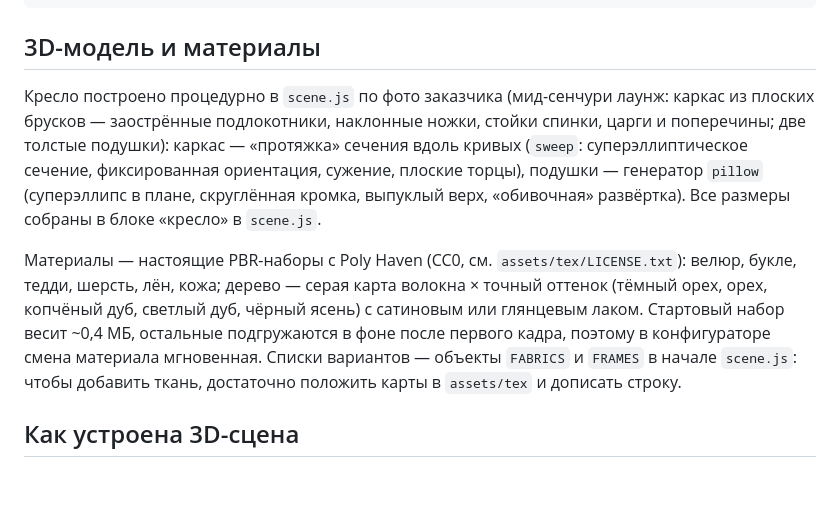
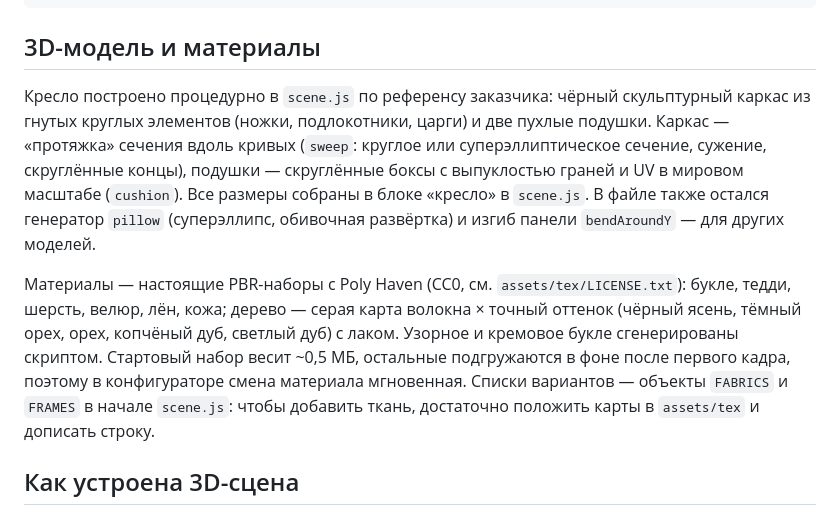
Before and after one commit to ashseryoja/three-dimension, a Markdown page: README.md, the part around the change. Rendered like a GitHub page; blank space fills up the shorter version.

Commit message:
README: описание возвращённого кресла
Co-Authored-By: Claude Fable 5.1 <noreply@anthropic.com>

```diff
--- a/README.md
+++ b/README.md
@@ -51,17 +51,19 @@ assets/img/og.jpg        превью ссылки 1200×630
 
 ## 3D-модель и материалы
 
-Кресло построено процедурно в `scene.js` по фото заказчика (мид-сенчури лаунж: каркас из плоских брусков —
-заострённые подлокотники, наклонные ножки, стойки спинки, царги и поперечины; две толстые подушки):
-каркас — «протяжка» сечения вдоль кривых (`sweep`: суперэллиптическое сечение, фиксированная ориентация,
-сужение, плоские торцы), подушки — генератор `pillow` (суперэллипс в плане, скруглённая кромка, выпуклый верх,
-«обивочная» развёртка). Все размеры собраны в блоке «кресло» в `scene.js`.
+Кресло построено процедурно в `scene.js` по референсу заказчика: чёрный скульптурный каркас из гнутых
+круглых элементов (ножки, подлокотники, царги) и две пухлые подушки. Каркас — «протяжка» сечения вдоль
+кривых (`sweep`: круглое или суперэллиптическое сечение, сужение, скруглённые концы), подушки — скруглённые
+боксы с выпуклостью граней и UV в мировом масштабе (`cushion`). Все размеры собраны в блоке «кресло»
+в `scene.js`. В файле также остался генератор `pillow` (суперэллипс, обивочная развёртка) и изгиб панели
+`bendAroundY` — для других моделей.
 
-Материалы — настоящие PBR-наборы с Poly Haven (CC0, см. `assets/tex/LICENSE.txt`): велюр, букле, тедди,
-шерсть, лён, кожа; дерево — серая карта волокна × точный оттенок (тёмный орех, орех, копчёный дуб, светлый дуб,
-чёрный ясень) с сатиновым или глянцевым лаком. Стартовый набор весит ~0,4 МБ, остальные подгружаются в фоне
-после первого кадра, поэтому в конфигураторе смена материала мгновенная. Списки вариантов — объекты `FABRICS`
-и `FRAMES` в начале `scene.js`: чтобы добавить ткань, достаточно положить карты в `assets/tex` и дописать строку.
+Материалы — настоящие PBR-наборы с Poly Haven (CC0, см. `assets/tex/LICENSE.txt`): букле, тедди, шерсть,
+велюр, лён, кожа; дерево — серая карта волокна × точный оттенок (чёрный ясень, тёмный орех, орех, копчёный дуб,
+светлый дуб) с лаком. Узорное и кремовое букле сгенерированы скриптом. Стартовый набор весит ~0,5 МБ,
+остальные подгружаются в фоне после первого кадра, поэтому в конфигураторе смена материала мгновенная.
+Списки вариантов — объекты `FABRICS` и `FRAMES` в начале `scene.js`: чтобы добавить ткань, достаточно
+положить карты в `assets/tex` и дописать строку.
 
 ## Как устроена 3D-сцена
 
```
